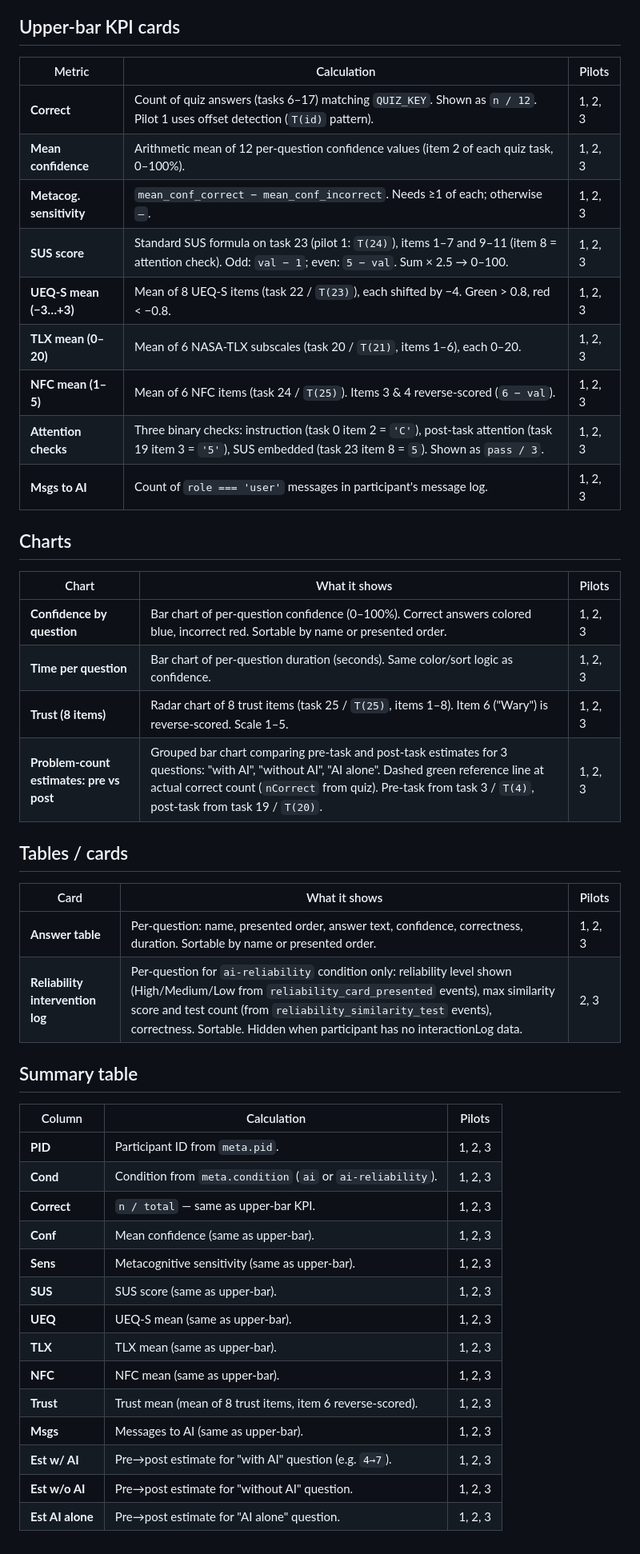
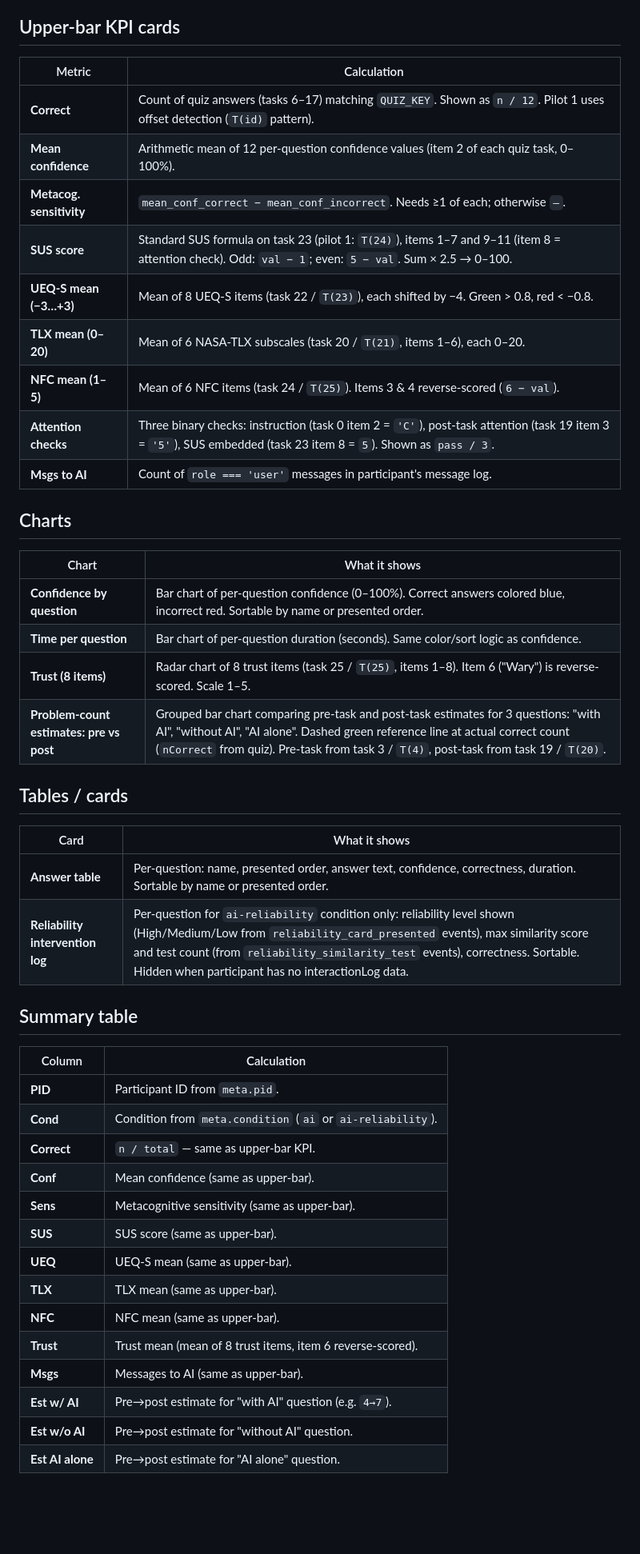
Before and after one commit to ManuelADSantos/MET_AI_Interventions, a Markdown page: data_analysis/dashboard_metrics.md, the part around the change. Shown at 80% size. Drawn GitHub-style; blank space fills up the shorter version.

Commit message:
refactor: simplify dashboard metrics table by removing pilot column

```diff
--- a/data_analysis/dashboard_metrics.md
+++ b/data_analysis/dashboard_metrics.md
@@ -4,49 +4,49 @@ How each KPI card / chart in the participant dashboards is computed.
 
 ## Upper-bar KPI cards
 
-| Metric | Calculation | Pilots |
-|--------|-------------|--------|
-| **Correct** | Count of quiz answers (tasks 6–17) matching `QUIZ_KEY`. Shown as `n / 12`. Pilot 1 uses offset detection (`T(id)` pattern). | 1, 2, 3 |
-| **Mean confidence** | Arithmetic mean of 12 per-question confidence values (item 2 of each quiz task, 0–100%). | 1, 2, 3 |
-| **Metacog. sensitivity** | `mean_conf_correct − mean_conf_incorrect`. Needs ≥1 of each; otherwise `–`. | 1, 2, 3 |
-| **SUS score** | Standard SUS formula on task 23 (pilot 1: `T(24)`), items 1–7 and 9–11 (item 8 = attention check). Odd: `val − 1`; even: `5 − val`. Sum × 2.5 → 0–100. | 1, 2, 3 |
-| **UEQ-S mean (−3…+3)** | Mean of 8 UEQ-S items (task 22 / `T(23)`), each shifted by −4. Green > 0.8, red < −0.8. | 1, 2, 3 |
-| **TLX mean (0–20)** | Mean of 6 NASA-TLX subscales (task 20 / `T(21)`, items 1–6), each 0–20. | 1, 2, 3 |
-| **NFC mean (1–5)** | Mean of 6 NFC items (task 24 / `T(25)`). Items 3 & 4 reverse-scored (`6 − val`). | 1, 2, 3 |
-| **Attention checks** | Three binary checks: instruction (task 0 item 2 = `'C'`), post-task attention (task 19 item 3 = `'5'`), SUS embedded (task 23 item 8 = `5`). Shown as `pass / 3`. | 1, 2, 3 |
-| **Msgs to AI** | Count of `role === 'user'` messages in participant's message log. | 1, 2, 3 |
+| Metric | Calculation |
+|--------|-------------|
+| **Correct** | Count of quiz answers (tasks 6–17) matching `QUIZ_KEY`. Shown as `n / 12`. Pilot 1 uses offset detection (`T(id)` pattern). |
+| **Mean confidence** | Arithmetic mean of 12 per-question confidence values (item 2 of each quiz task, 0–100%). |
+| **Metacog. sensitivity** | `mean_conf_correct − mean_conf_incorrect`. Needs ≥1 of each; otherwise `–`. |
+| **SUS score** | Standard SUS formula on task 23 (pilot 1: `T(24)`), items 1–7 and 9–11 (item 8 = attention check). Odd: `val − 1`; even: `5 − val`. Sum × 2.5 → 0–100. |
+| **UEQ-S mean (−3…+3)** | Mean of 8 UEQ-S items (task 22 / `T(23)`), each shifted by −4. Green > 0.8, red < −0.8. |
+| **TLX mean (0–20)** | Mean of 6 NASA-TLX subscales (task 20 / `T(21)`, items 1–6), each 0–20. |
+| **NFC mean (1–5)** | Mean of 6 NFC items (task 24 / `T(25)`). Items 3 & 4 reverse-scored (`6 − val`). |
+| **Attention checks** | Three binary checks: instruction (task 0 item 2 = `'C'`), post-task attention (task 19 item 3 = `'5'`), SUS embedded (task 23 item 8 = `5`). Shown as `pass / 3`. |
+| **Msgs to AI** | Count of `role === 'user'` messages in participant's message log. |
 
 ## Charts
 
-| Chart | What it shows | Pilots |
-|-------|---------------|--------|
-| **Confidence by question** | Bar chart of per-question confidence (0–100%). Correct answers colored blue, incorrect red. Sortable by name or presented order. | 1, 2, 3 |
-| **Time per question** | Bar chart of per-question duration (seconds). Same color/sort logic as confidence. | 1, 2, 3 |
-| **Trust (8 items)** | Radar chart of 8 trust items (task 25 / `T(25)`, items 1–8). Item 6 ("Wary") is reverse-scored. Scale 1–5. | 1, 2, 3 |
-| **Problem-count estimates: pre vs post** | Grouped bar chart comparing pre-task and post-task estimates for 3 questions: "with AI", "without AI", "AI alone". Dashed green reference line at actual correct count (`nCorrect` from quiz). Pre-task from task 3 / `T(4)`, post-task from task 19 / `T(20)`. | 1, 2, 3 |
+| Chart | What it shows |
+|-------|---------------|
+| **Confidence by question** | Bar chart of per-question confidence (0–100%). Correct answers colored blue, incorrect red. Sortable by name or presented order. |
+| **Time per question** | Bar chart of per-question duration (seconds). Same color/sort logic as confidence. |
+| **Trust (8 items)** | Radar chart of 8 trust items (task 25 / `T(25)`, items 1–8). Item 6 ("Wary") is reverse-scored. Scale 1–5. |
+| **Problem-count estimates: pre vs post** | Grouped bar chart comparing pre-task and post-task estimates for 3 questions: "with AI", "without AI", "AI alone". Dashed green reference line at actual correct count (`nCorrect` from quiz). Pre-task from task 3 / `T(4)`, post-task from task 19 / `T(20)`. |
 
 ## Tables / cards
 
-| Card | What it shows | Pilots |
-|------|---------------|--------|
-| **Answer table** | Per-question: name, presented order, answer text, confidence, correctness, duration. Sortable by name or presented order. | 1, 2, 3 |
-| **Reliability intervention log** | Per-question for `ai-reliability` condition only: reliability level shown (High/Medium/Low from `reliability_card_presented` events), max similarity score and test count (from `reliability_similarity_test` events), correctness. Sortable. Hidden when participant has no interactionLog data. | 2, 3 |
+| Card | What it shows |
+|------|---------------|
+| **Answer table** | Per-question: name, presented order, answer text, confidence, correctness, duration. Sortable by name or presented order. |
+| **Reliability intervention log** | Per-question for `ai-reliability` condition only: reliability level shown (High/Medium/Low from `reliability_card_presented` events), max similarity score and test count (from `reliability_similarity_test` events), correctness. Sortable. Hidden when participant has no interactionLog data. |
 
 ## Summary table
 
-| Column | Calculation | Pilots |
-|--------|-------------|--------|
+| Column | Calculation |
+|--------|-------------|
 | **PID** | Participant ID from `meta.pid`. | 1, 2, 3 |
-| **Cond** | Condition from `meta.condition` (`ai` or `ai-reliability`). | 1, 2, 3 |
-| **Correct** | `n / total` — same as upper-bar KPI. | 1, 2, 3 |
-| **Conf** | Mean confidence (same as upper-bar). | 1, 2, 3 |
-| **Sens** | Metacognitive sensitivity (same as upper-bar). | 1, 2, 3 |
-| **SUS** | SUS score (same as upper-bar). | 1, 2, 3 |
-| **UEQ** | UEQ-S mean (same as upper-bar). | 1, 2, 3 |
-| **TLX** | TLX mean (same as upper-bar). | 1, 2, 3 |
-| **NFC** | NFC mean (same as upper-bar). | 1, 2, 3 |
-| **Trust** | Trust mean (mean of 8 trust items, item 6 reverse-scored). | 1, 2, 3 |
-| **Msgs** | Messages to AI (same as upper-bar). | 1, 2, 3 |
-| **Est w/ AI** | Pre→post estimate for "with AI" question (e.g. `4→7`). | 1, 2, 3 |
-| **Est w/o AI** | Pre→post estimate for "without AI" question. | 1, 2, 3 |
-| **Est AI alone** | Pre→post estimate for "AI alone" question. | 1, 2, 3 |
+| **Cond** | Condition from `meta.condition` (`ai` or `ai-reliability`). |
+| **Correct** | `n / total` — same as upper-bar KPI. |
+| **Conf** | Mean confidence (same as upper-bar). |
+| **Sens** | Metacognitive sensitivity (same as upper-bar). |
+| **SUS** | SUS score (same as upper-bar). |
+| **UEQ** | UEQ-S mean (same as upper-bar). |
+| **TLX** | TLX mean (same as upper-bar). |
+| **NFC** | NFC mean (same as upper-bar). |
+| **Trust** | Trust mean (mean of 8 trust items, item 6 reverse-scored). |
+| **Msgs** | Messages to AI (same as upper-bar). |
+| **Est w/ AI** | Pre→post estimate for "with AI" question (e.g. `4→7`). |
+| **Est w/o AI** | Pre→post estimate for "without AI" question. |
+| **Est AI alone** | Pre→post estimate for "AI alone" question. |
```
